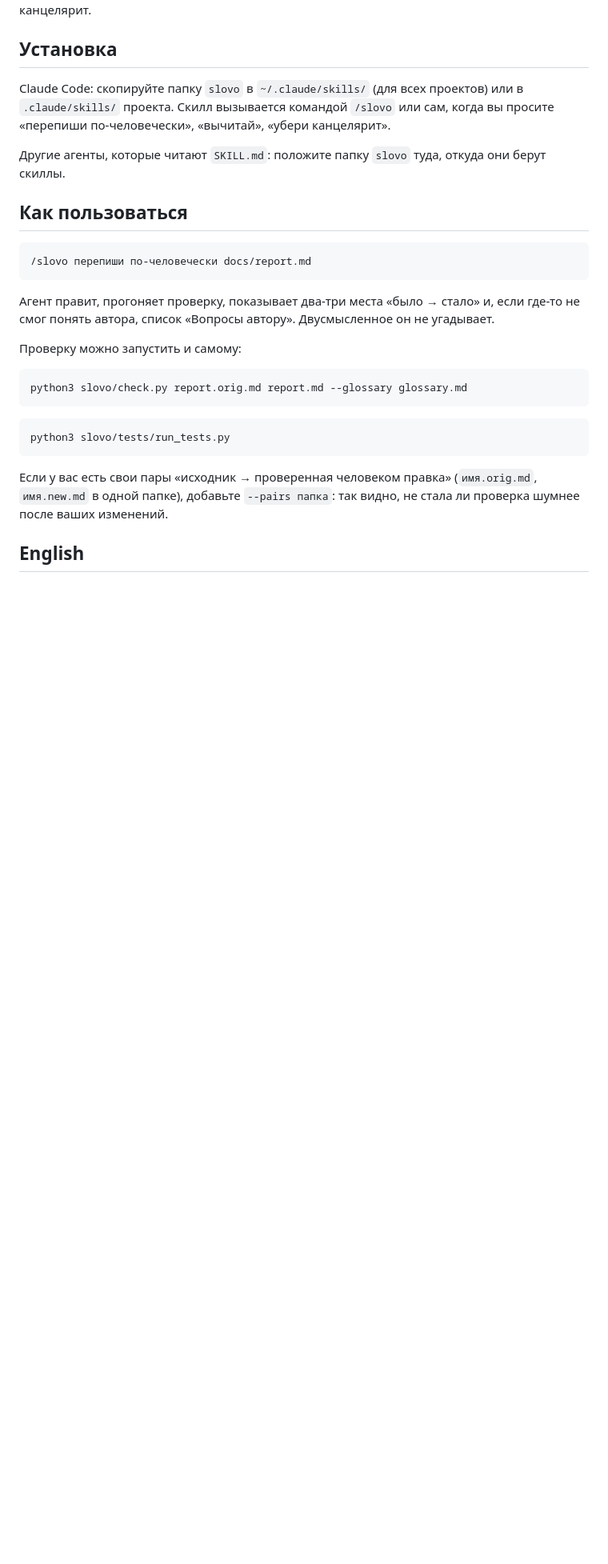
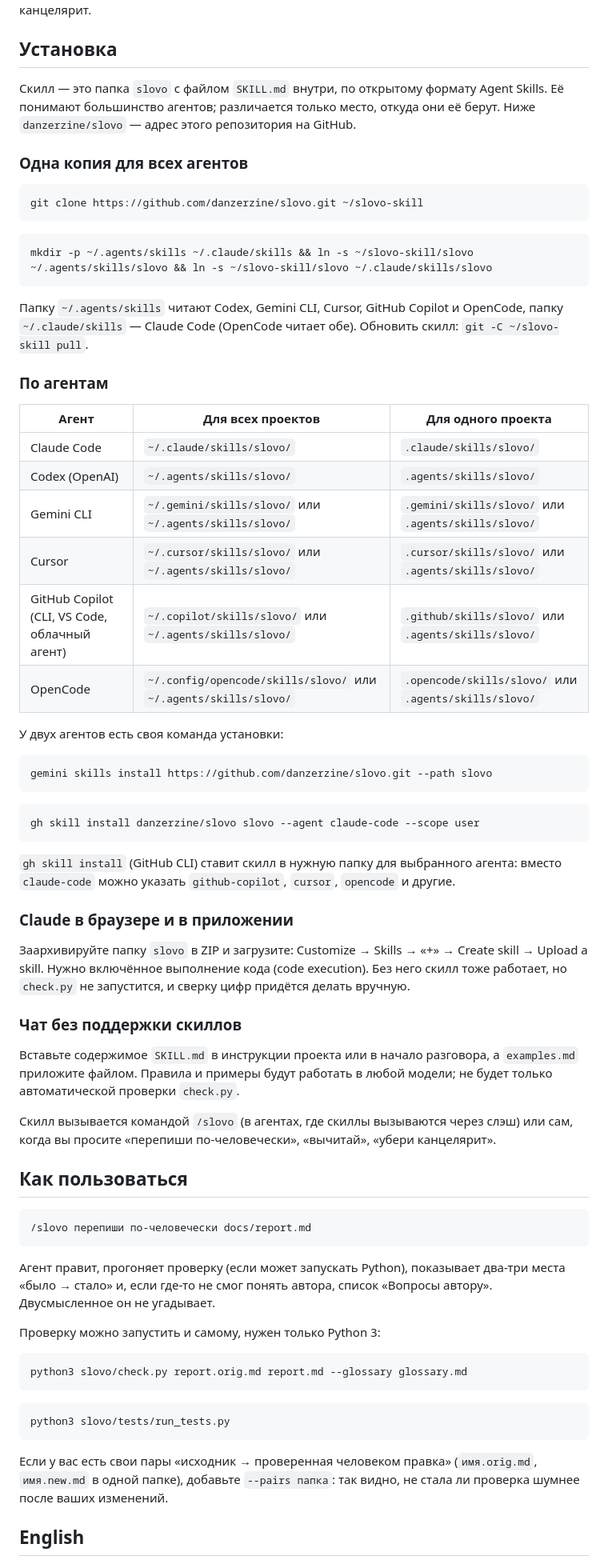
Before and after one commit to danzerzine/slovo, a Markdown page: README.md, the part around one of its changes. Shown at 80% size. Drawn GitHub-style; blank space fills up the shorter version.

Commit message:
README: установка для Codex, Gemini CLI, Cursor, Copilot, OpenCode, claude.ai и чатов без скиллов

````diff
--- a/README.md
+++ b/README.md
@@ -21,9 +21,52 @@
 
 ## Установка
 
-Claude Code: скопируйте папку `slovo` в `~/.claude/skills/` (для всех проектов) или в `.claude/skills/` проекта. Скилл вызывается командой `/slovo` или сам, когда вы просите «перепиши по-человечески», «вычитай», «убери канцелярит».
+Скилл — это папка `slovo` с файлом `SKILL.md` внутри, по открытому формату Agent Skills. Её понимают большинство агентов; различается только место, откуда они её берут. Ниже `danzerzine/slovo` — адрес этого репозитория на GitHub.
 
-Другие агенты, которые читают `SKILL.md`: положите папку `slovo` туда, откуда они берут скиллы.
+### Одна копия для всех агентов
+
+```bash
+git clone https://github.com/danzerzine/slovo.git ~/slovo-skill
+```
+
+```bash
+mkdir -p ~/.agents/skills ~/.claude/skills && ln -s ~/slovo-skill/slovo ~/.agents/skills/slovo && ln -s ~/slovo-skill/slovo ~/.claude/skills/slovo
+```
+
+Папку `~/.agents/skills` читают Codex, Gemini CLI, Cursor, GitHub Copilot и OpenCode, папку `~/.claude/skills` — Claude Code (OpenCode читает обе). Обновить скилл: `git -C ~/slovo-skill pull`.
+
+### По агентам
+
+| Агент | Для всех проектов | Для одного проекта |
+|---|---|---|
+| Claude Code | `~/.claude/skills/slovo/` | `.claude/skills/slovo/` |
+| Codex (OpenAI) | `~/.agents/skills/slovo/` | `.agents/skills/slovo/` |
+| Gemini CLI | `~/.gemini/skills/slovo/` или `~/.agents/skills/slovo/` | `.gemini/skills/slovo/` или `.agents/skills/slovo/` |
+| Cursor | `~/.cursor/skills/slovo/` или `~/.agents/skills/slovo/` | `.cursor/skills/slovo/` или `.agents/skills/slovo/` |
+| GitHub Copilot (CLI, VS Code, облачный агент) | `~/.copilot/skills/slovo/` или `~/.agents/skills/slovo/` | `.github/skills/slovo/` или `.agents/skills/slovo/` |
+| OpenCode | `~/.config/opencode/skills/slovo/` или `~/.agents/skills/slovo/` | `.opencode/skills/slovo/` или `.agents/skills/slovo/` |
+
+У двух агентов есть своя команда установки:
+
+```bash
+gemini skills install https://github.com/danzerzine/slovo.git --path slovo
+```
+
+```bash
+gh skill install danzerzine/slovo slovo --agent claude-code --scope user
+```
+
+`gh skill install` (GitHub CLI) ставит скилл в нужную папку для выбранного агента: вместо `claude-code` можно указать `github-copilot`, `cursor`, `opencode` и другие.
+
+### Claude в браузере и в приложении
+
+Заархивируйте папку `slovo` в ZIP и загрузите: Customize → Skills → «+» → Create skill → Upload a skill. Нужно включённое выполнение кода (code execution). Без него скилл тоже работает, но `check.py` не запустится, и сверку цифр придётся делать вручную.
+
+### Чат без поддержки скиллов
+
+Вставьте содержимое `SKILL.md` в инструкции проекта или в начало разговора, а `examples.md` приложите файлом. Правила и примеры будут работать в любой модели; не будет только автоматической проверки `check.py`.
+
+Скилл вызывается командой `/slovo` (в агентах, где скиллы вызываются через слэш) или сам, когда вы просите «перепиши по-человечески», «вычитай», «убери канцелярит».
 
 ## Как пользоваться
 
@@ -31,9 +74,9 @@ Claude Code: скопируйте папку `slovo` в `~/.claude/skills/` (д
 /slovo перепиши по-человечески docs/report.md
 ```
 
-Агент правит, прогоняет проверку, показывает два-три места «было → стало» и, если где-то не смог понять автора, список «Вопросы автору». Двусмысленное он не угадывает.
+Агент правит, прогоняет проверку (если может запускать Python), показывает два-три места «было → стало» и, если где-то не смог понять автора, список «Вопросы автору». Двусмысленное он не угадывает.
 
-Проверку можно запустить и самому:
+Проверку можно запустить и самому, нужен только Python 3:
 
 ```bash
 python3 slovo/check.py report.orig.md report.md --glossary glossary.md
````
Also changed, not shown: other parts of README.md (+1 -1 lines).
